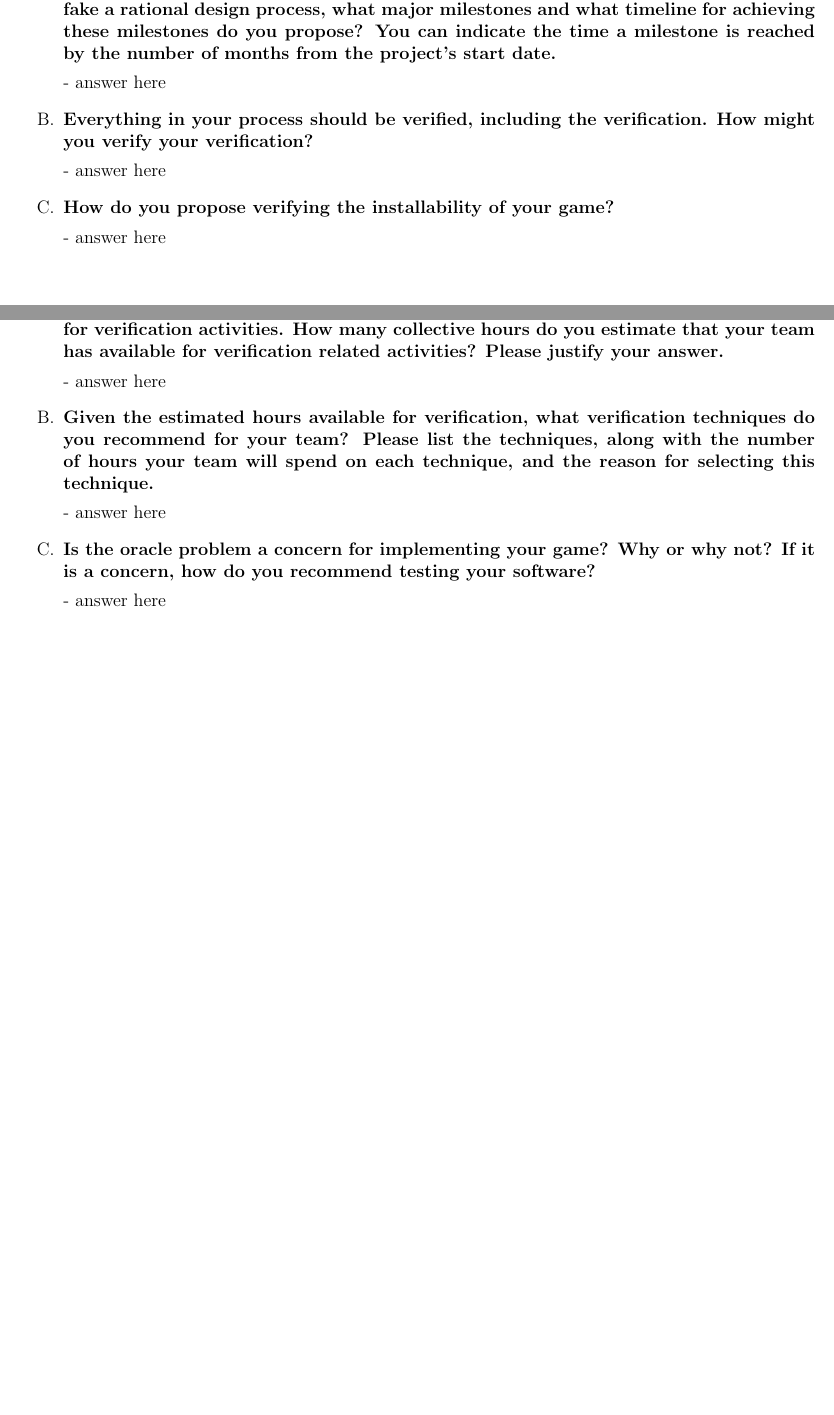
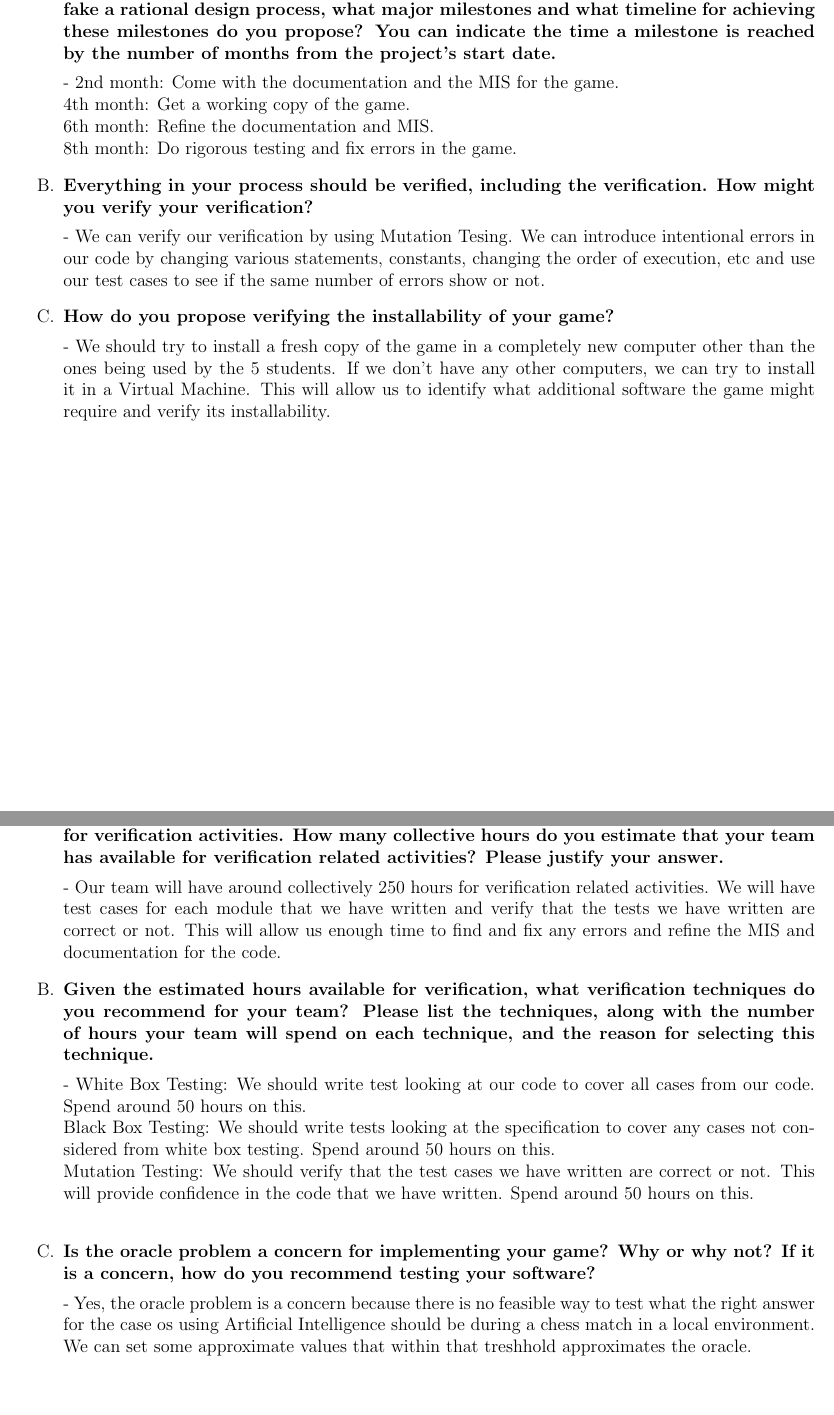
Before and after one commit to Lazarus-XD/2048_UI, a LaTeX problem sheet (FinalExam/final.tex): two parts of pages 6 and 7 of 21, joined at a grey line, cut so that both start at the same text, the shorter picture padded with empty space. Compiled offline with pdfLaTeX.

Commit message:
added questions 3,4 and 5

```diff
--- a/FinalExam/final.tex
+++ b/FinalExam/final.tex
@@ -230,16 +230,19 @@ opponent.
   timeline for achieving these milestones do you propose?  You can indicate the
   time a milestone is reached by the number of months from the project's start date.}
 
-  - answer here
+  - 2nd month: Come with the documentation and the MIS for the game.\\
+  4th month: Get a working copy of the game.\\
+  6th month: Refine the documentation and MIS.\\
+  8th month: Do rigorous testing and fix errors in the game.
 
 \item \textbf{Everything in your process should be verified, including the
     verification.  How might you verify your verification?}
 
-  - answer here
+  - We can verify our verification by using Mutation Tesing. We can introduce intentional errors in our code by changing various statements, constants, changing the order of execution, etc and use our test cases to see if the same number of errors show or not.
 
 \item \textbf{How do you propose verifying the installability of your game?}
 
-  - answer here
+  - We should try to install a fresh copy of the game in a completely new computer other than the ones being used by the 5 students. If we don't have any other computers, we can try to install it in a Virtual Machine. This will allow us to identify what additional software the game might require and verify its installability.
 
 \end{enumerate}
 
@@ -264,19 +267,22 @@ human opponents, or locally between a human and an Artificial Intelligence
     hours do you estimate that your team has available for verification related
     activities?  Please justify your answer.}
 
-  - answer here
+  - Our team will have around collectively 250 hours for verification related activities. We will have test cases for each module that we have written and verify that the tests we have written are correct or not. This will allow us enough time to find and fix any errors and refine the MIS and documentation for the code.
 
 \item \textbf{Given the estimated hours available for verification, what verification
     techniques do you recommend for your team?  Please list the techniques,
     along with the number of hours your team will spend on each technique, and
     the reason for selecting this technique.}
 
-  - answer here
+  - White Box Testing: We should write test looking at our code to cover all cases from our code. Spend around 50 hours on this.\\
+  Black Box Testing: We should write tests looking at the specification to cover any cases not considered from white box testing. Spend around 50 hours on this.\\
+  Mutation Testing: We should verify that the test cases we have written are correct or not. This will provide confidence in the code that we have written. Spend around 50 hours on this.\\
+
 
 \item \textbf{Is the oracle problem a concern for implementing your game?  Why
     or why not?  If it is a concern, how do you recommend testing your software?}
 
-  - answer here
+  - Yes, the oracle problem is a concern because there is no feasible way to test what the right answer for the case os using Artificial Intelligence should be during a chess match in a local environment. We can set some approximate values that within that treshhold approximates the oracle.
 
 \end{enumerate}
 
```
Also changed, not shown: FinalExam/final.pdf, FinalExam/final.tex (6 more changed lines).
